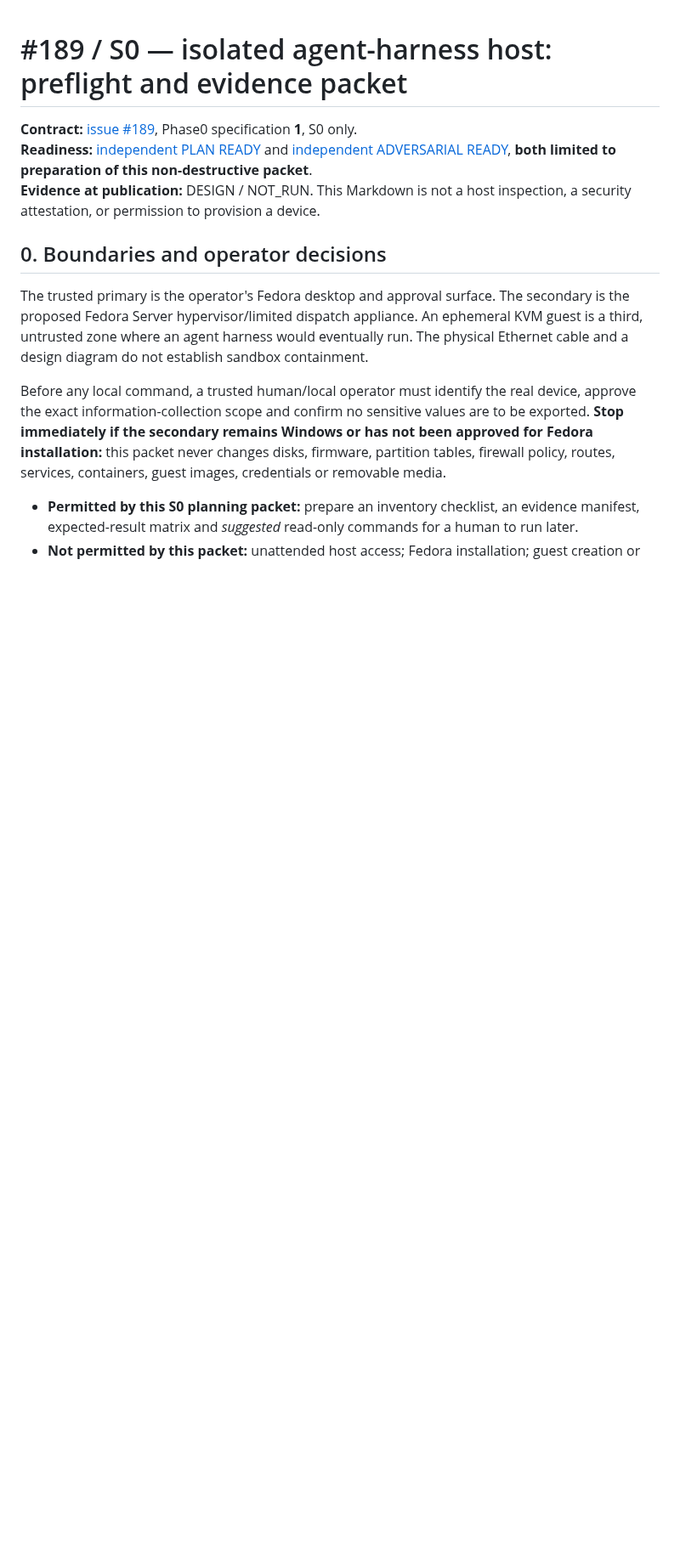
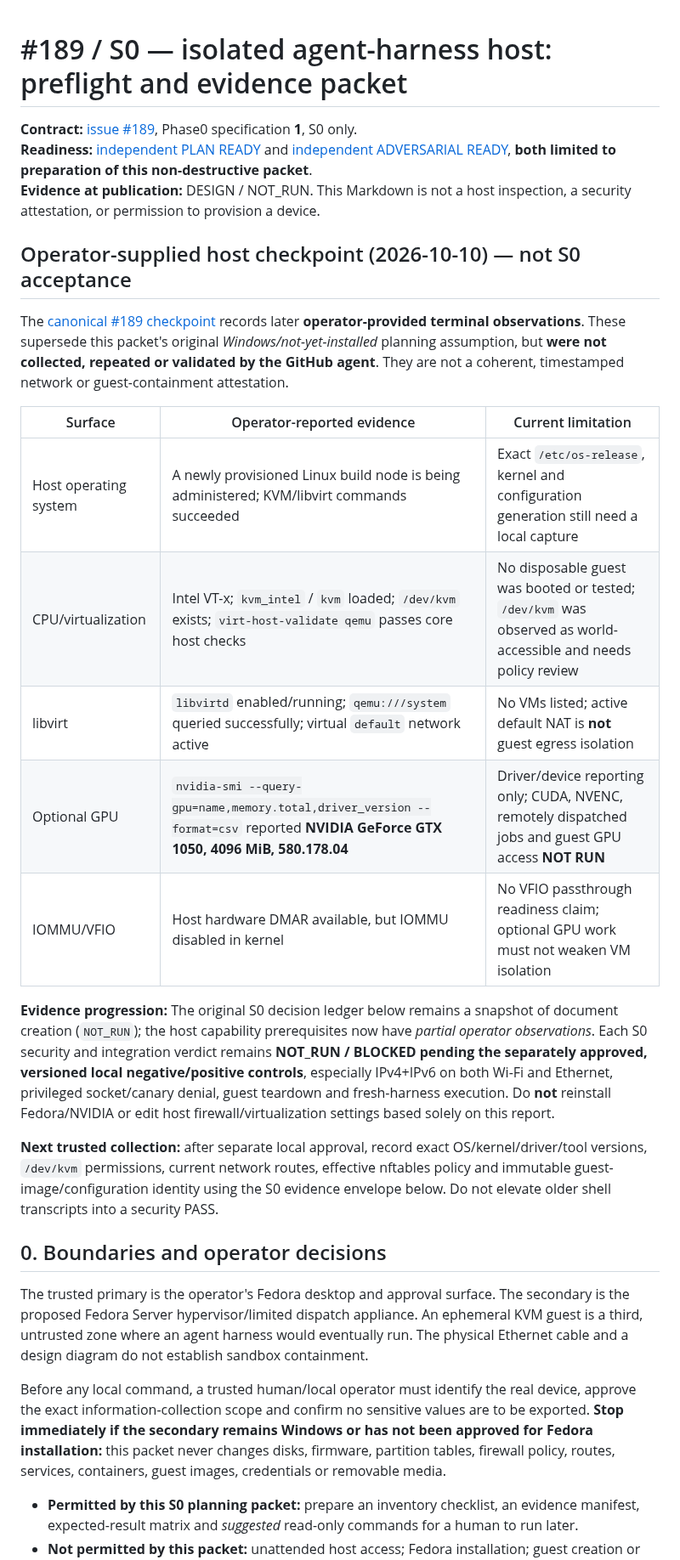
Before and after one commit to Distributed-Minds/Fleet-Control-Public, a Markdown page: Phase0/runbooks/189-S0-ISOLATION-PREFLIGHT.md, the part around the change. Shown at 85% size. Drawn GitHub-style; blank space fills up the shorter version.

Commit message:
docs(#189): reconcile S0 preflight with operator host evidence without asserting isolation

```diff
--- a/Phase0/runbooks/189-S0-ISOLATION-PREFLIGHT.md
+++ b/Phase0/runbooks/189-S0-ISOLATION-PREFLIGHT.md
@@ -3,6 +3,23 @@
 **Contract:** [issue #189](https://github.com/Distributed-Minds/Fleet-Control-Public/issues/189), Phase0 specification **1**, S0 only.
 **Readiness:** [independent PLAN READY](https://github.com/Distributed-Minds/Fleet-Control-Public/issues/189#issuecomment-6098215676) and [independent ADVERSARIAL READY](https://github.com/Distributed-Minds/Fleet-Control-Public/issues/189#issuecomment-6098355206), **both limited to preparation of this non-destructive packet**.
 **Evidence at publication:** DESIGN / NOT_RUN. This Markdown is not a host inspection, a security attestation, or permission to provision a device.
+
+## Operator-supplied host checkpoint (2026-10-10) — not S0 acceptance
+
+The [canonical #189 checkpoint](https://github.com/Distributed-Minds/Fleet-Control-Public/issues/189) records later **operator-provided terminal observations**. These supersede this packet's original *Windows/not-yet-installed* planning assumption, but **were not collected, repeated or validated by the GitHub agent**. They are not a coherent, timestamped network or guest-containment attestation.
+
+| Surface | Operator-reported evidence | Current limitation |
+| --- | --- | --- |
+| Host operating system | A newly provisioned Linux build node is being administered; KVM/libvirt commands succeeded | Exact `/etc/os-release`, kernel and configuration generation still need a local capture |
+| CPU/virtualization | Intel VT-x; `kvm_intel` / `kvm` loaded; `/dev/kvm` exists; `virt-host-validate qemu` passes core host checks | No disposable guest was booted or tested; `/dev/kvm` was observed as world-accessible and needs policy review |
+| libvirt | `libvirtd` enabled/running; `qemu:///system` queried successfully; virtual `default` network active | No VMs listed; active default NAT is **not** guest egress isolation |
+| Optional GPU | `nvidia-smi --query-gpu=name,memory.total,driver_version --format=csv` reported **NVIDIA GeForce GTX 1050, 4096 MiB, 580.178.04** | Driver/device reporting only; CUDA, NVENC, remotely dispatched jobs and guest GPU access **NOT RUN** |
+| IOMMU/VFIO | Host hardware DMAR available, but IOMMU disabled in kernel | No VFIO passthrough readiness claim; optional GPU work must not weaken VM isolation |
+
+**Evidence progression:** The original S0 decision ledger below remains a snapshot of document creation (`NOT_RUN`); the host capability prerequisites now have *partial operator observations*. Each S0 security and integration verdict remains **NOT_RUN / BLOCKED pending the separately approved, versioned local negative/positive controls**, especially IPv4+IPv6 on both Wi-Fi and Ethernet, privileged socket/canary denial, guest teardown and fresh-harness execution. Do **not** reinstall Fedora/NVIDIA or edit host firewall/virtualization settings based solely on this report.
+
+**Next trusted collection:** after separate local approval, record exact OS/kernel/driver/tool versions, `/dev/kvm` permissions, current network routes, effective nftables policy and immutable guest-image/configuration identity using the S0 evidence envelope below. Do not elevate older shell transcripts into a security PASS.
+
 
 ## 0. Boundaries and operator decisions
 
```
